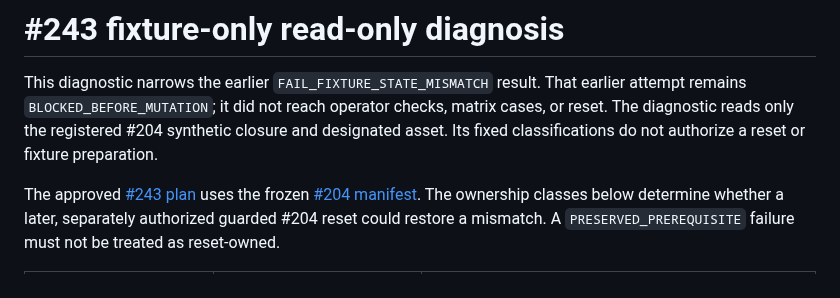
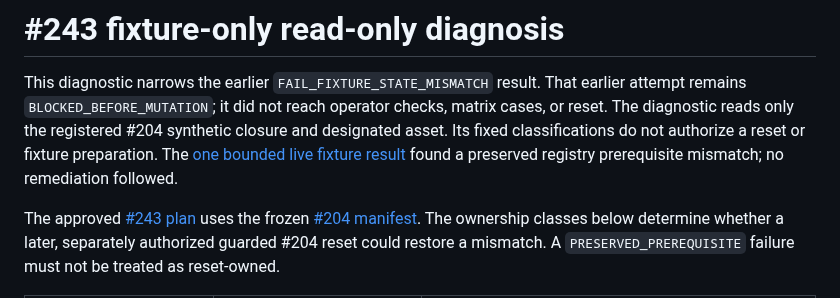
Before and after one commit to TailTag-Game/tailtag, a Markdown page: docs/development/staging-operator-validation-243-fixture-diagnosis.md, the part around the change. Drawn GitHub-style.

```diff
--- a/docs/development/staging-operator-validation-243-fixture-diagnosis.md
+++ b/docs/development/staging-operator-validation-243-fixture-diagnosis.md
@@ -5,6 +5,8 @@ earlier attempt remains `BLOCKED_BEFORE_MUTATION`; it did not reach operator
 checks, matrix cases, or reset. The diagnostic reads only the registered #204
 synthetic closure and designated asset. Its fixed classifications do not
 authorize a reset or fixture preparation.
+The [one bounded live fixture result](staging-operator-validation-243-fixture-result-2026-09-23.md)
+found a preserved registry prerequisite mismatch; no remediation followed.
 
 The approved [#243 plan](staging-operator-validation-243-plan.md) uses the
 frozen [#204 manifest](../specs/2026-09-17-staging-synthetic-reset-reseed.md).
```
Also changed, not shown: docs/development/staging-operator-validation-243-fixture-result-2026-09-23.md (added, +54 -0 lines), docs/development/staging-operator-validation-243-plan.md (+3 -0 lines).
